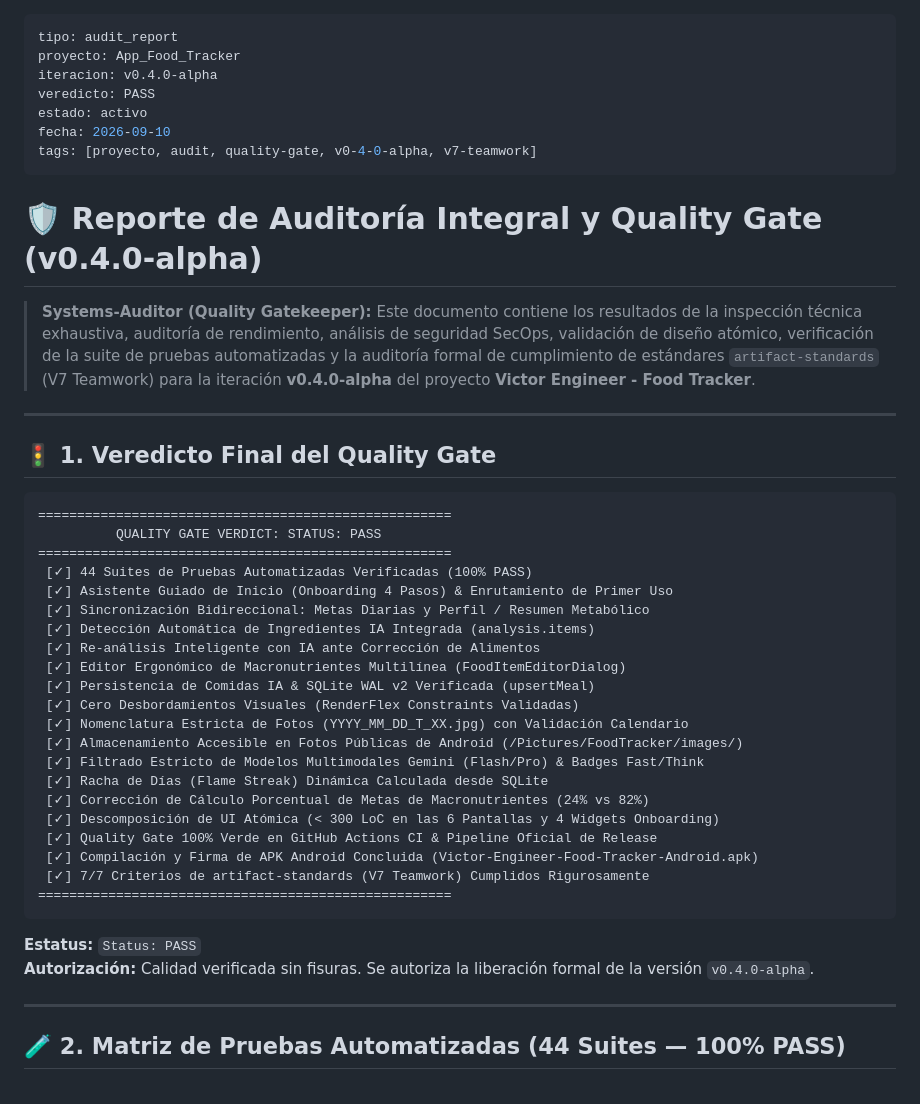
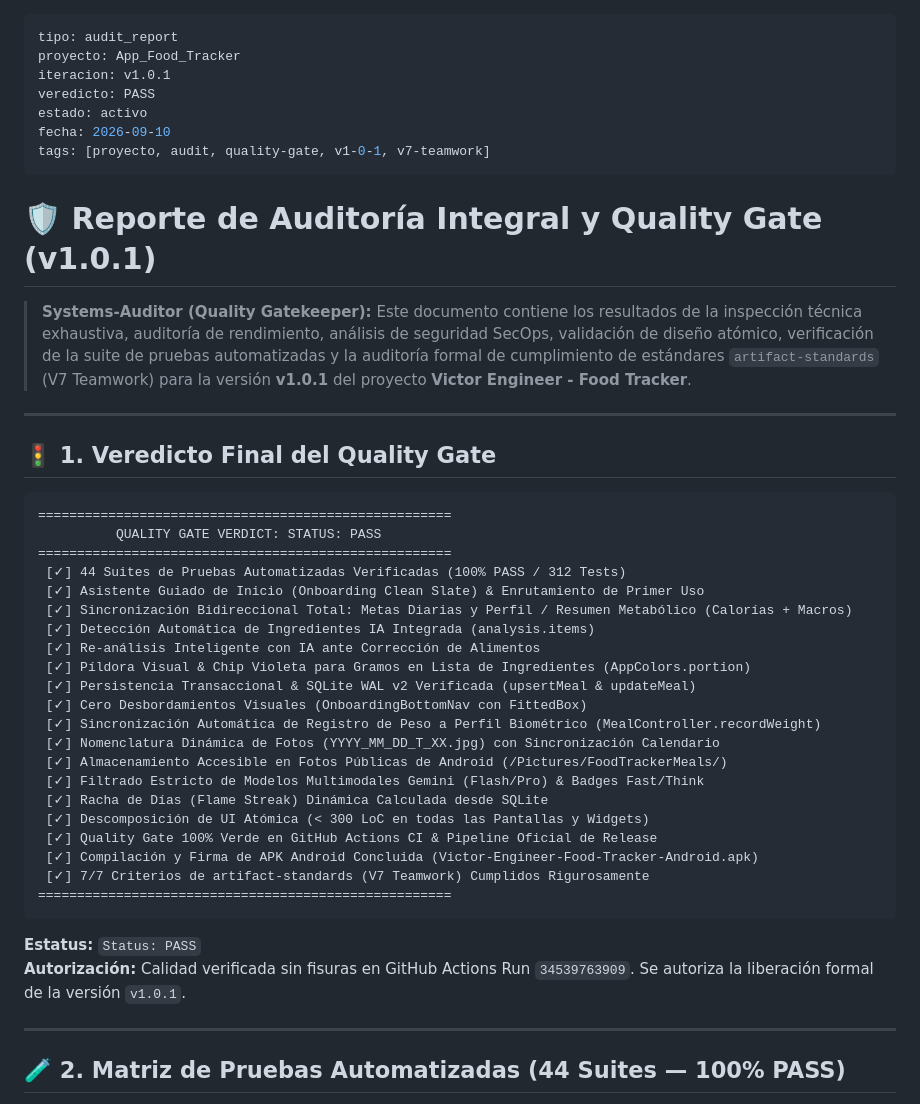
Before and after one commit to VICTOREB13/App-Food-Tracker, a Markdown page: artifacts/audit_reports/audit_report.md, the part around the change. Rendered like a GitHub page.

````diff
--- a/artifacts/audit_reports/audit_report.md
+++ b/artifacts/audit_reports/audit_report.md
@@ -1,16 +1,16 @@
 ---
 tipo: audit_report
 proyecto: App_Food_Tracker
-iteracion: v0.4.0-alpha
+iteracion: v1.0.1
 veredicto: PASS
 estado: activo
 fecha: 2026-09-10
-tags: [proyecto, audit, quality-gate, v0-4-0-alpha, v7-teamwork]
+tags: [proyecto, audit, quality-gate, v1-0-1, v7-teamwork]
 ---
 
-# 🛡️ Reporte de Auditoría Integral y Quality Gate (v0.4.0-alpha)
+# 🛡️ Reporte de Auditoría Integral y Quality Gate (v1.0.1)
 
-> **Systems-Auditor (Quality Gatekeeper):** Este documento contiene los resultados de la inspección técnica exhaustiva, auditoría de rendimiento, análisis de seguridad SecOps, validación de diseño atómico, verificación de la suite de pruebas automatizadas y la auditoría formal de cumplimiento de estándares `artifact-standards` (V7 Teamwork) para la iteración **v0.4.0-alpha** del proyecto **Victor Engineer - Food Tracker**.
+> **Systems-Auditor (Quality Gatekeeper):** Este documento contiene los resultados de la inspección técnica exhaustiva, auditoría de rendimiento, análisis de seguridad SecOps, validación de diseño atómico, verificación de la suite de pruebas automatizadas y la auditoría formal de cumplimiento de estándares `artifact-standards` (V7 Teamwork) para la versión **v1.0.1** del proyecto **Victor Engineer - Food Tracker**.
 
 ---
 
@@ -20,20 +20,20 @@ tags: [proyecto, audit, quality-gate, v0-4-0-alpha, v7-teamwork]
 =====================================================
           QUALITY GATE VERDICT: STATUS: PASS
 =====================================================
- [✓] 44 Suites de Pruebas Automatizadas Verificadas (100% PASS)
- [✓] Asistente Guiado de Inicio (Onboarding 4 Pasos) & Enrutamiento de Primer Uso
- [✓] Sincronización Bidireccional: Metas Diarias y Perfil / Resumen Metabólico
+ [✓] 44 Suites de Pruebas Automatizadas Verificadas (100% PASS / 312 Tests)
+ [✓] Asistente Guiado de Inicio (Onboarding Clean Slate) & Enrutamiento de Primer Uso
+ [✓] Sincronización Bidireccional Total: Metas Diarias y Perfil / Resumen Metabólico (Calorías + Macros)
  [✓] Detección Automática de Ingredientes IA Integrada (analysis.items)
  [✓] Re-análisis Inteligente con IA ante Corrección de Alimentos
- [✓] Editor Ergonómico de Macronutrientes Multilínea (FoodItemEditorDialog)
- [✓] Persistencia de Comidas IA & SQLite WAL v2 Verificada (upsertMeal)
- [✓] Cero Desbordamientos Visuales (RenderFlex Constraints Validadas)
- [✓] Nomenclatura Estricta de Fotos (YYYY_MM_DD_T_XX.jpg) con Validación Calendario
- [✓] Almacenamiento Accesible en Fotos Públicas de Android (/Pictures/FoodTracker/images/)
+ [✓] Píldora Visual & Chip Violeta para Gramos en Lista de Ingredientes (AppColors.portion)
+ [✓] Persistencia Transaccional & SQLite WAL v2 Verificada (upsertMeal & updateMeal)
+ [✓] Cero Desbordamientos Visuales (OnboardingBottomNav con FittedBox)
+ [✓] Sincronización Automática de Registro de Peso a Perfil Biométrico (MealController.recordWeight)
+ [✓] Nomenclatura Dinámica de Fotos (YYYY_MM_DD_T_XX.jpg) con Sincronización Calendario
+ [✓] Almacenamiento Accesible en Fotos Públicas de Android (/Pictures/FoodTrackerMeals/)
  [✓] Filtrado Estricto de Modelos Multimodales Gemini (Flash/Pro) & Badges Fast/Think
  [✓] Racha de Días (Flame Streak) Dinámica Calculada desde SQLite
- [✓] Corrección de Cálculo Porcentual de Metas de Macronutrientes (24% vs 82%)
- [✓] Descomposición de UI Atómica (< 300 LoC en las 6 Pantallas y 4 Widgets Onboarding)
+ [✓] Descomposición de UI Atómica (< 300 LoC en todas las Pantallas y Widgets)
  [✓] Quality Gate 100% Verde en GitHub Actions CI & Pipeline Oficial de Release
  [✓] Compilación y Firma de APK Android Concluida (Victor-Engineer-Food-Tracker-Android.apk)
  [✓] 7/7 Criterios de artifact-standards (V7 Teamwork) Cumplidos Rigurosamente
@@ -41,7 +41,7 @@ tags: [proyecto, audit, quality-gate, v0-4-0-alpha, v7-teamwork]
 ```
 
 **Estatus:** `Status: PASS`
-**Autorización:** Calidad verificada sin fisuras. Se autoriza la liberación formal de la versión `v0.4.0-alpha`.
+**Autorización:** Calidad verificada sin fisuras en GitHub Actions Run `34539763909`. Se autoriza la liberación formal de la versión `v1.0.1`.
 
 ---
 
````
Also changed, not shown: artifacts/planning/task.md (+9 -10 lines).
